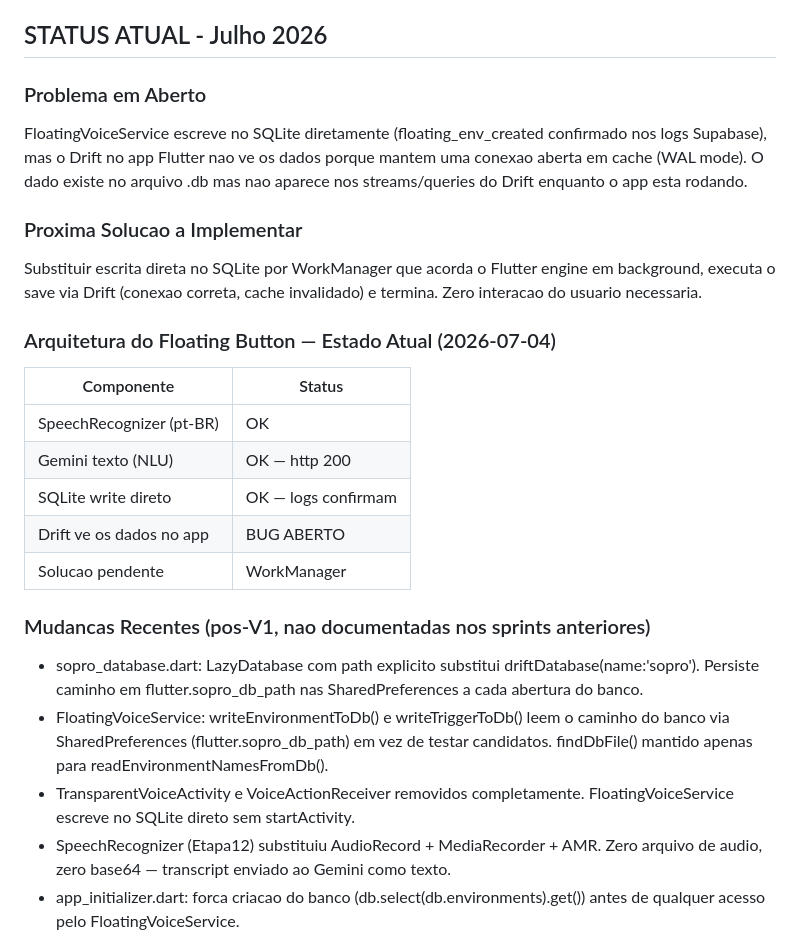
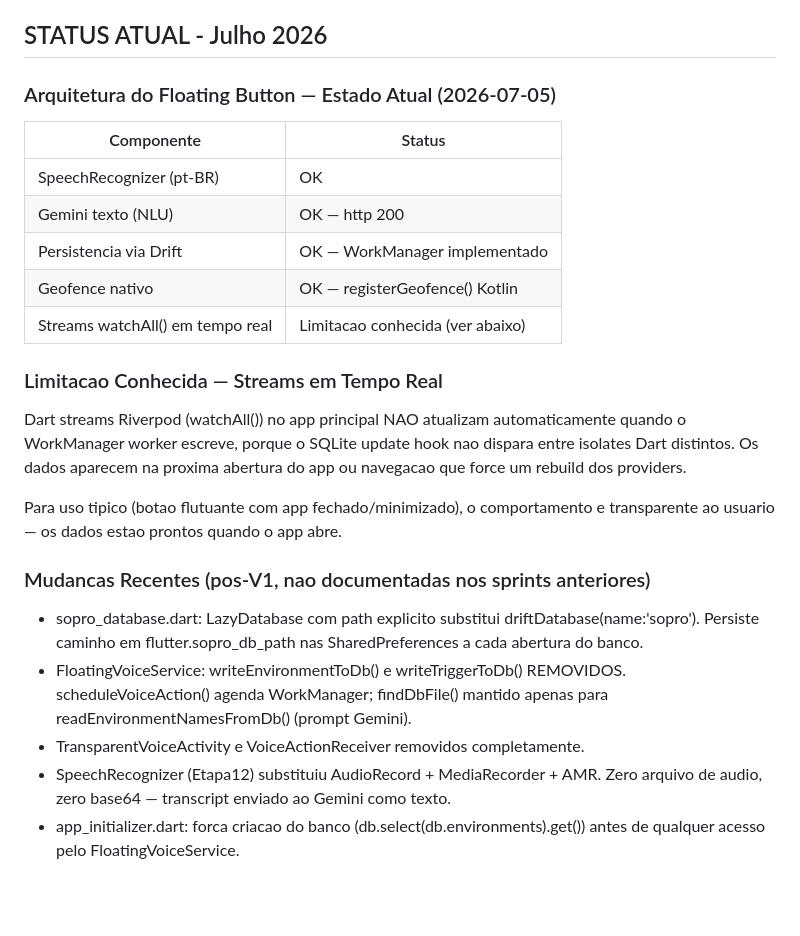
Before and after one commit to JuniorFray/APP_SOPRO, a Markdown page: CLAUDE.md, the part around one of its changes. Rendered like a GitHub page; blank space fills up the shorter version.

```diff
--- a/CLAUDE.md
+++ b/CLAUDE.md
@@ -1634,39 +1692,34 @@ CAMINHO DO BANCO CONFIRMADO: File(filesDir, "sopro.db")
 ## STATUS ATUAL - Julho 2026
 
-### Problema em Aberto
-
-FloatingVoiceService escreve no SQLite diretamente (floating_env_created
-confirmado nos logs Supabase), mas o Drift no app Flutter nao ve os dados
-porque mantem uma conexao aberta em cache (WAL mode). O dado existe no
-arquivo .db mas nao aparece nos streams/queries do Drift enquanto o app
-esta rodando.
-
-### Proxima Solucao a Implementar
-
-Substituir escrita direta no SQLite por WorkManager que acorda o Flutter
-engine em background, executa o save via Drift (conexao correta, cache
-invalidado) e termina. Zero interacao do usuario necessaria.
-
-### Arquitetura do Floating Button — Estado Atual (2026-07-04)
-
-| Componente                  | Status           |
-|-----------------------------|------------------|
-| SpeechRecognizer (pt-BR)    | OK               |
-| Gemini texto (NLU)          | OK — http 200    |
-| SQLite write direto         | OK — logs confirmam |
-| Drift ve os dados no app    | BUG ABERTO       |
-| Solucao pendente            | WorkManager      |
+### Arquitetura do Floating Button — Estado Atual (2026-07-05)
+
+| Componente                   | Status                        |
+|------------------------------|-------------------------------|
+| SpeechRecognizer (pt-BR)     | OK                            |
+| Gemini texto (NLU)           | OK — http 200                 |
+| Persistencia via Drift       | OK — WorkManager implementado |
+| Geofence nativo              | OK — registerGeofence() Kotlin|
+| Streams watchAll() em tempo real | Limitacao conhecida (ver abaixo) |
+
+### Limitacao Conhecida — Streams em Tempo Real
+
+Dart streams Riverpod (watchAll()) no app principal NAO atualizam automaticamente
+quando o WorkManager worker escreve, porque o SQLite update hook nao dispara entre
+isolates Dart distintos. Os dados aparecem na proxima abertura do app ou navegacao
+que force um rebuild dos providers.
+
+Para uso tipico (botao flutuante com app fechado/minimizado), o comportamento e
+transparente ao usuario — os dados estao prontos quando o app abre.
 
 ### Mudancas Recentes (pos-V1, nao documentadas nos sprints anteriores)
 
 - sopro_database.dart: LazyDatabase com path explicito substitui
   driftDatabase(name:'sopro'). Persiste caminho em flutter.sopro_db_path
   nas SharedPreferences a cada abertura do banco.
-- FloatingVoiceService: writeEnvironmentToDb() e writeTriggerToDb() leem
-  o caminho do banco via SharedPreferences (flutter.sopro_db_path) em vez
-  de testar candidatos. findDbFile() mantido apenas para readEnvironmentNamesFromDb().
+- FloatingVoiceService: writeEnvironmentToDb() e writeTriggerToDb() REMOVIDOS.
+  scheduleVoiceAction() agenda WorkManager; findDbFile() mantido apenas para
+  readEnvironmentNamesFromDb() (prompt Gemini).
 - TransparentVoiceActivity e VoiceActionReceiver removidos completamente.
-  FloatingVoiceService escreve no SQLite direto sem startActivity.
 - SpeechRecognizer (Etapa12) substituiu AudioRecord + MediaRecorder + AMR.
   Zero arquivo de audio, zero base64 — transcript enviado ao Gemini como texto.
 - app_initializer.dart: forca criacao do banco (db.select(db.environments).get())
```
Also changed, not shown: other parts of CLAUDE.md (+58 -0 lines).
